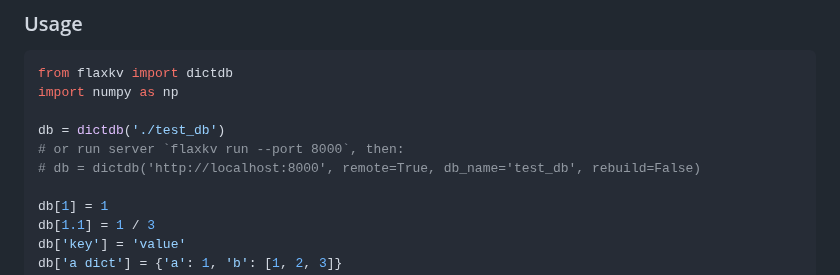
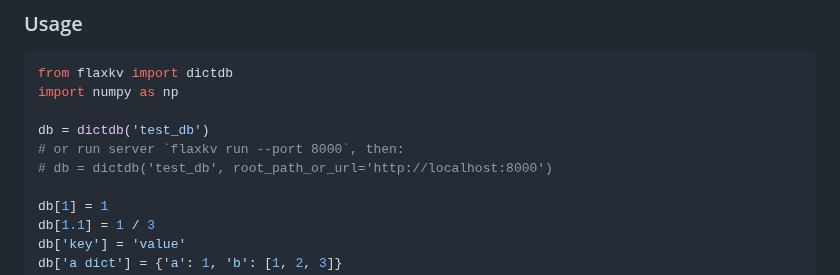
Before and after one commit to KenyonY/flaxkv, a Markdown page: README.md, the part around the change. GitHub-like rendering.

```diff
--- a/README.md
+++ b/README.md
@@ -75,9 +75,9 @@ pip install flaxkv
 from flaxkv import dictdb
 import numpy as np
 
-db = dictdb('./test_db')
+db = dictdb('test_db')
 # or run server `flaxkv run --port 8000`, then:
-# db = dictdb('http://localhost:8000', remote=True, db_name='test_db', rebuild=False)
+# db = dictdb('test_db', root_path_or_url='http://localhost:8000')
 
 db[1] = 1
 db[1.1] = 1 / 3
```
Also changed, not shown: README_ZH.md (+2 -2 lines).
